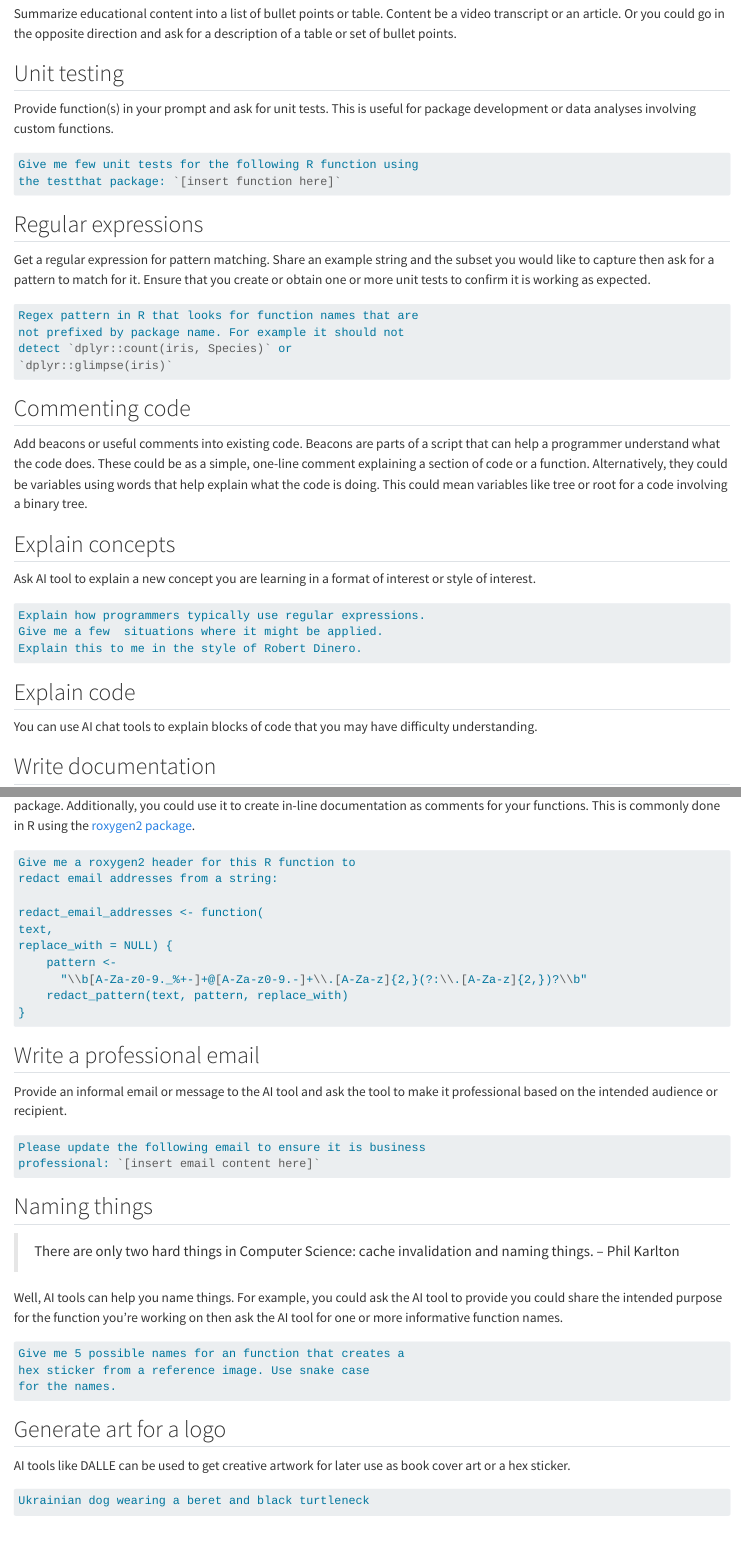
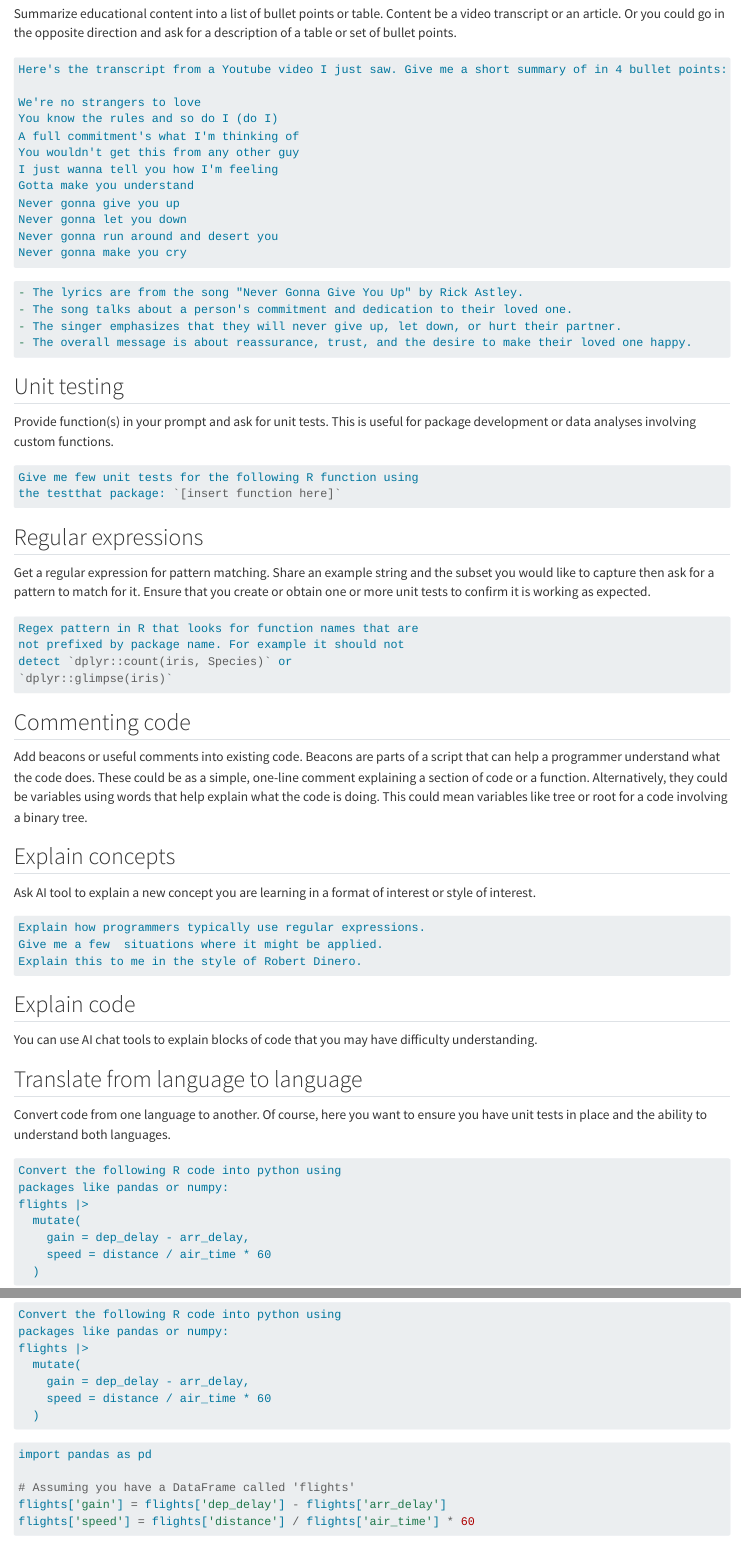
Before and after one commit to parmsam/tips-and-tricks-ai-tools, a Quarto document (intro.qmd): the page in a window 1100 px wide, from 360 px down before the commit and from 320 px down after it, so that both start at the same text, and a second part further down, joined at a grey line. Rendered offline with R 4.5, knitr and Pandoc in place of Quarto, with nearby package versions.

Commit message:
add example and new section on lang translate

````diff
--- a/intro.qmd
+++ b/intro.qmd
@@ -14,6 +12,29 @@ $ vs ^ in regular expressions
 ## Transforming information
 
 Summarize educational content into a list of bullet points or table. Content be a video transcript or an article. Or you could go in the opposite direction and ask for a description of a table or set of bullet points.
+
+```markdown
+Here's the transcript from a Youtube video I just saw. Give me a short summary of in 4 bullet points:
+
+We're no strangers to love
+You know the rules and so do I (do I)
+A full commitment's what I'm thinking of
+You wouldn't get this from any other guy
+I just wanna tell you how I'm feeling
+Gotta make you understand
+Never gonna give you up
+Never gonna let you down
+Never gonna run around and desert you
+Never gonna make you cry
+```
+
+```markdown
+- The lyrics are from the song "Never Gonna Give You Up" by Rick Astley.
+- The song talks about a person's commitment and dedication to their loved one.
+- The singer emphasizes that they will never give up, let down, or hurt their partner.
+- The overall message is about reassurance, trust, and the desire to make their loved one happy.
+```
+
 
 ## Unit testing
 
@@ -51,6 +72,28 @@ Explain this to me in the style of Robert Dinero.
 ## Explain code
 
 You can use AI chat tools to explain blocks of code that you may have difficulty understanding.
+
+## Translate from language to language
+
+Convert code from one language to another. Of course, here you want to ensure you have unit tests in place and the ability to understand both languages.
+
+```markdown
+Convert the following R code into python using
+packages like pandas or numpy:
+flights |>
+  mutate(
+    gain = dep_delay - arr_delay,
+    speed = distance / air_time * 60
+  )
+```
+
+```python
+import pandas as pd
+
+# Assuming you have a DataFrame called 'flights'
+flights['gain'] = flights['dep_delay'] - flights['arr_delay']
+flights['speed'] = flights['distance'] / flights['air_time'] * 60
+```
 
 ## Write documentation
 
````
Also changed, not shown: docs/search.json, intro.qmd (2 more changed lines), 2 other files.
